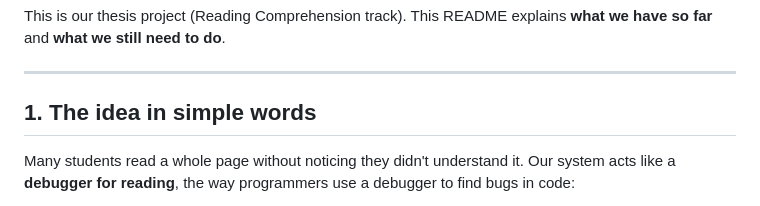
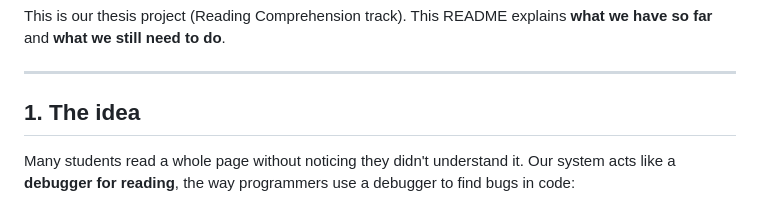
Before and after one commit to Jin-Miwacle/Metacognitive-Debugger, a Markdown page: README.md, the part around the change. GitHub-like rendering.

Commit message:
Update section title for clarity
Shortened the section title from 'The idea in simple words' to 'The idea' for clarity.

```diff
--- a/README.md
+++ b/README.md
@@ -6,7 +6,7 @@ This is our thesis project (Reading Comprehension track). This README explains *
 
 ---
 
-## 1. The idea in simple words
+## 1. The idea
 
 Many students read a whole page without noticing they didn't understand it. Our system acts like a **debugger for reading**, the way programmers use a debugger to find bugs in code:
 
```
